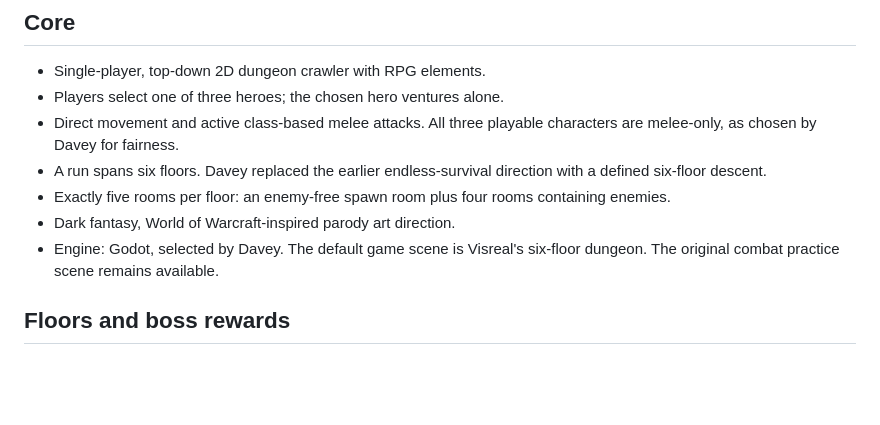
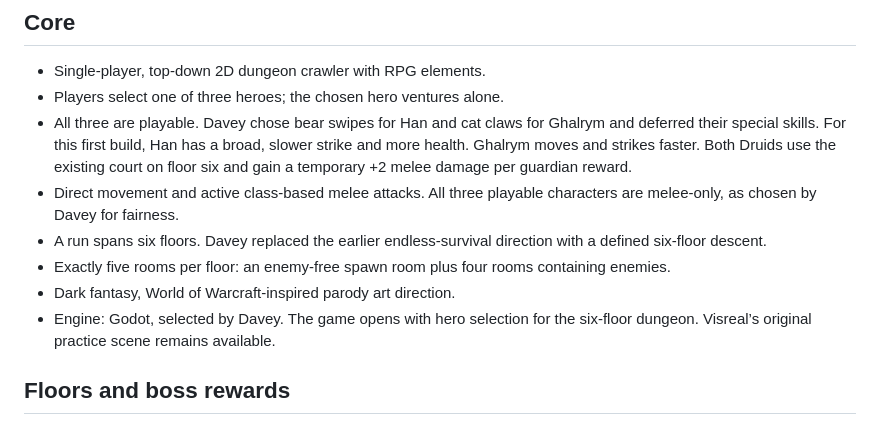
Before and after one commit to VisrealSinan/The-Final-Descent, a Markdown page: docs/GAME-DESIGN.md, the part around the change. GitHub-like rendering; blank space fills up the shorter version.

```diff
--- a/docs/GAME-DESIGN.md
+++ b/docs/GAME-DESIGN.md
@@ -6,11 +6,12 @@ This file records decisions made by Davey. Suggestions are not approved features
 
 - Single-player, top-down 2D dungeon crawler with RPG elements.
 - Players select one of three heroes; the chosen hero ventures alone.
+- All three are playable. Davey chose bear swipes for Han and cat claws for Ghalrym and deferred their special skills. For this first build, Han has a broad, slower strike and more health. Ghalrym moves and strikes faster. Both Druids use the existing court on floor six and gain a temporary +2 melee damage per guardian reward.
 - Direct movement and active class-based melee attacks. All three playable characters are melee-only, as chosen by Davey for fairness.
 - A run spans six floors. Davey replaced the earlier endless-survival direction with a defined six-floor descent.
 - Exactly five rooms per floor: an enemy-free spawn room plus four rooms containing enemies.
 - Dark fantasy, World of Warcraft-inspired parody art direction.
-- Engine: Godot, selected by Davey. The default game scene is Visreal's six-floor dungeon. The original combat practice scene remains available.
+- Engine: Godot, selected by Davey. The game opens with hero selection for the six-floor dungeon. Visreal’s original practice scene remains available.
 
 ## Floors and boss rewards
 
```
Also changed, not shown: README.md (+7 -6 lines), previews/choose-hero.png (added), 9 other files.
